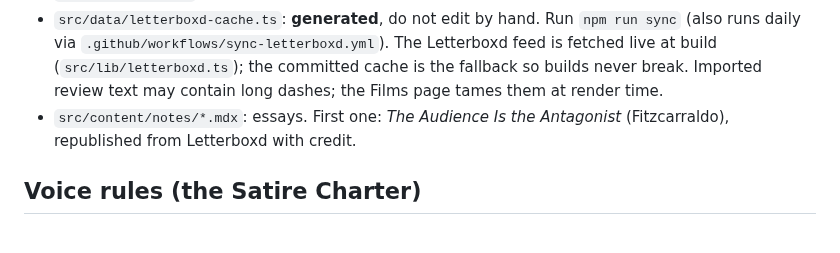
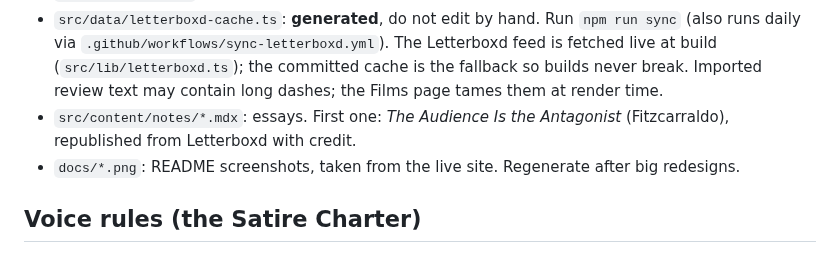
Before and after one commit to NaufalFahrozi/mynameisnopal, a Markdown page: AGENTS.md, the part around the change. Drawn GitHub-style.

```diff
--- a/AGENTS.md
+++ b/AGENTS.md
@@ -69,6 +69,7 @@ self-running marquee, film posters, any and all sound. All were tried and explic
   Imported review text may contain long dashes; the Films page tames them at render time.
 - `src/content/notes/*.mdx`: essays. First one: *The Audience Is the Antagonist* (Fitzcarraldo),
   republished from Letterboxd with credit.
+- `docs/*.png`: README screenshots, taken from the live site. Regenerate after big redesigns.
 
 ## Voice rules (the Satire Charter)
 
```
Also changed, not shown: README.md (+56 -10 lines), docs/appendix.png (added), docs/films.png (added), docs/home.png (added), docs/reading.png (added).
